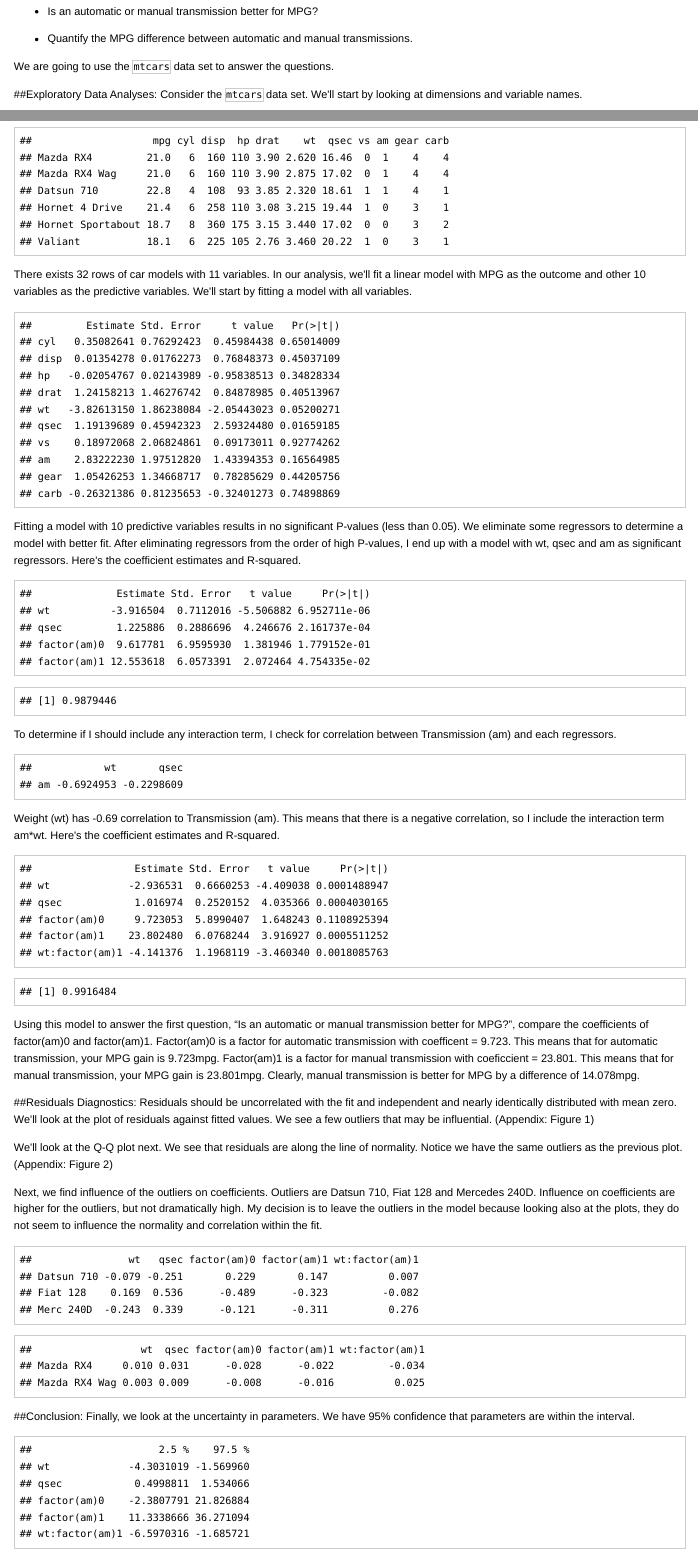
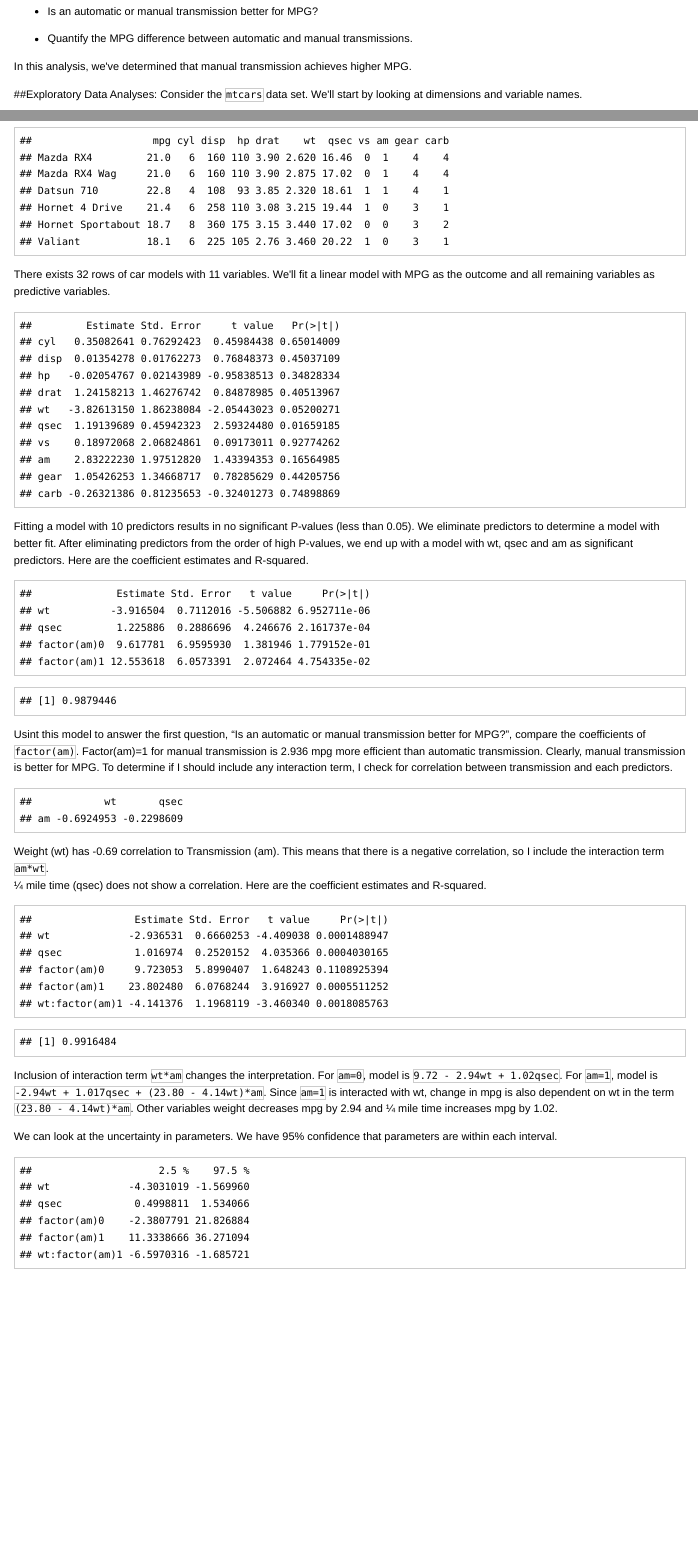
Before and after one commit to zak81/RegModels-Coursera-Project, an R Markdown document (regression analysis project.Rmd): the page in a window 1100 px wide, from 80 px down, and a second part further down, joined at a grey line. The pictures show the output file regression analysis project.html that the author committed with the source, opened offline.

Commit message:
revised project

````diff
--- a/regression analysis project.Rmd
+++ b/regression analysis project.Rmd
@@ -1,7 +1,7 @@
 ---
 title: "Regression Analysis on MPG and Transmission"
 author: "Yosuke Ishizaka"
-output: html_document
+output: pdf_document
 ---
 ##Executive Summary:
 The goal of this project is to answer some questions using regression models and exploratory data analyses.  We are particularly interested in answering the following questions:
@@ -10,7 +10,7 @@
 
 * Quantify the MPG difference between automatic and manual transmissions.
 
-We are going to use the `mtcars` data set to answer the questions.
+In this analysis, we've determined that manual transmission achieves higher MPG.
 
 ##Exploratory Data Analyses:
 Consider the `mtcars` data set.  We'll start by looking at dimensions and variable names.
@@ -23,27 +23,35 @@
 ```{r, echo=FALSE}
 head(mtcars)
 ```
-There exists 32 rows of car models with 11 variables.  In our analysis, we'll fit a linear model with MPG as the outcome and other 10 variables as the predictive variables. We'll start by fitting a model with all variables.
+There exists 32 rows of car models with 11 variables.  We'll fit a linear model with MPG as the outcome and all remaining variables as predictive variables.
 ```{r, echo=FALSE}
 summary(lm(mpg~.-1, data=mtcars))$coef
 ```
-Fitting a model with 10 predictive variables results in no significant P-values (less than 0.05).  We eliminate some regressors to determine a model with better fit.  After eliminating regressors from the order of high P-values, I end up with a model with wt, qsec and am as significant regressors.  Here's the coefficient estimates and R-squared.
+Fitting a model with 10 predictors results in no significant P-values (less than 0.05).  We eliminate predictors to determine a model with better fit.  After eliminating predictors from the order of high P-values, we end up with a model with wt, qsec and am as significant predictors.  Here are the coefficient estimates and R-squared.
 ```{r, echo=FALSE}
 fit <- lm(mpg~wt+qsec+factor(am)-1, data=mtcars)
 summary(fit)$coef
 summary(fit)$r.squared
 ```
-To determine if I should include any interaction term, I check for correlation between Transmission (am) and each regressors.
+Usint this model to answer the first question, "Is an automatic or manual transmission better for MPG?", compare the coefficients of `factor(am)`. Factor(am)=1 for manual transmission is 2.936 mpg more efficient than automatic transmission.  Clearly, manual transmission is better for MPG.
+To determine if I should include any interaction term, I check for correlation between transmission and each predictors.
 ```{r, echo=FALSE}
 cor(mtcars["am"], mtcars[c("wt", "qsec")])
 ```
-Weight (wt) has -0.69 correlation to Transmission (am).  This means that there is a negative correlation, so I include the interaction term am*wt.  Here's the coefficient estimates and R-squared.
+Weight (wt) has -0.69 correlation to Transmission (am).  This means that there is a negative correlation, so I include the interaction term `am*wt`.
+1/4 mile time (qsec) does not show a correlation.
+Here are the coefficient estimates and R-squared.
 ```{r, echo=FALSE}
 fit <- lm(mpg~wt+qsec+factor(am)+wt*factor(am)-1, data=mtcars)
 summary(fit)$coef
 summary(fit)$r.squared
 ```
-Using this model to answer the first question, "Is an automatic or manual transmission better for MPG?", compare the coefficients of factor(am)0 and factor(am)1.  Factor(am)0 is a factor for automatic transmission with coefficent = 9.723.  This means that for automatic transmission, your MPG gain is 9.723mpg.  Factor(am)1 is a factor for manual transmission with coeficcient = 23.801.  This means that for manual transmission, your MPG gain is 23.801mpg.  Clearly, manual transmission is better for MPG by a difference of 14.078mpg.
+Inclusion of interaction term `wt*am` changes the interpretation.  For `am=0`, model is `9.72 - 2.94wt + 1.02qsec`.  For `am=1`, model is `-2.94wt + 1.017qsec + (23.80 - 4.14wt)*am`.  Since `am=1` is interacted with wt, change in mpg is also dependent on wt in the term `(23.80 - 4.14wt)*am`.  Other variables weight decreases mpg by 2.94 and 1/4 mile time increases mpg by 1.02.
+
+We can look at the uncertainty in parameters.  We have 95% confidence that parameters are within each interval.
+```{r, echo=FALSE}
+confint(fit)
+```
 
 ##Residuals Diagnostics:
 Residuals should be uncorrelated with the fit and independent and nearly identically distributed with mean zero.  We'll look at the plot of residuals against fitted values.  We see a few outliers that may be influential.    (Appendix: Figure 1)
@@ -63,12 +71,7 @@
 round(dfbetas(fit)[c("Datsun 710", "Fiat 128", "Merc 240D"),], 3)
 head(round(dfbetas(fit), 3), 2)
 ```
-
-##Conclusion:
-Finally, we look at the uncertainty in parameters.  We have 95% confidence that parameters are within the interval.
-```{r, echo=FALSE}
-confint(fit)
-```
+\pagebreak
 
 ##Appendix:
 
````
Also changed, not shown: regression analysis project.html, regression analysis project.md, regression_analysis_project.html (deleted), regression_analysis_project.pdf (added).
